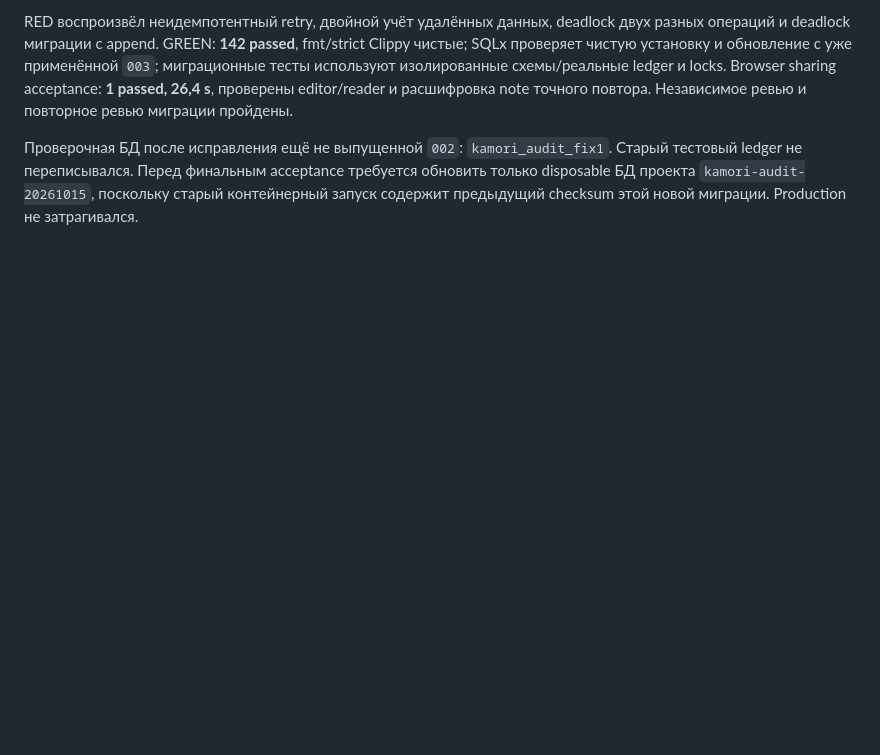
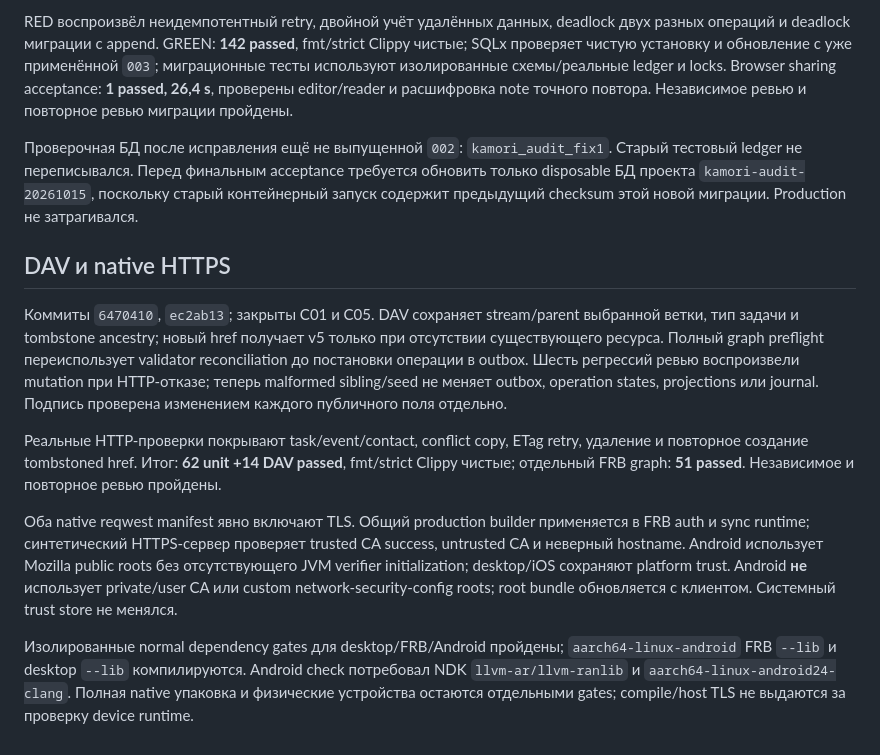
Before and after one commit to Kamori-app/kamori-app, a Markdown page: docs/audits/2026-10-15-remediation.md, the part around the change. GitHub-like rendering; blank space fills up the shorter version.

Commit message:
docs: record reviewed DAV and native TLS repairs

```diff
--- a/docs/audits/2026-10-15-remediation.md
+++ b/docs/audits/2026-10-15-remediation.md
@@ -32,3 +32,13 @@ rustup run 1.97.1 cargo clippy -p cloud-server --all-targets -- -D warnings
 RED воспроизвёл неидемпотентный retry, двойной учёт удалённых данных, deadlock двух разных операций и deadlock миграции с append. GREEN: **142 passed**, fmt/strict Clippy чистые; SQLx проверяет чистую установку и обновление с уже применённой `003`; миграционные тесты используют изолированные схемы/реальные ledger и locks. Browser sharing acceptance: **1 passed, 26,4 s**, проверены editor/reader и расшифровка note точного повтора. Независимое ревью и повторное ревью миграции пройдены.
 
 Проверочная БД после исправления ещё не выпущенной `002`: `kamori_audit_fix1`. Старый тестовый ledger не переписывался. Перед финальным acceptance требуется обновить только disposable БД проекта `kamori-audit-20261015`, поскольку старый контейнерный запуск содержит предыдущий checksum этой новой миграции. Production не затрагивался.
+
+## DAV и native HTTPS
+
+Коммиты `6470410`, `ec2ab13`; закрыты C01 и C05. DAV сохраняет stream/parent выбранной ветки, тип задачи и tombstone ancestry; новый href получает v5 только при отсутствии существующего ресурса. Полный graph preflight переиспользует validator reconciliation до постановки операции в outbox. Шесть регрессий ревью воспроизвели mutation при HTTP-отказе; теперь malformed sibling/seed не меняет outbox, operation states, projections или journal. Подпись проверена изменением каждого публичного поля отдельно.
+
+Реальные HTTP-проверки покрывают task/event/contact, conflict copy, ETag retry, удаление и повторное создание tombstoned href. Итог: **62 unit +14 DAV passed**, fmt/strict Clippy чистые; отдельный FRB graph: **51 passed**. Независимое и повторное ревью пройдены.
+
+Оба native reqwest manifest явно включают TLS. Общий production builder применяется в FRB auth и sync runtime; синтетический HTTPS-сервер проверяет trusted CA success, untrusted CA и неверный hostname. Android использует Mozilla public roots без отсутствующего JVM verifier initialization; desktop/iOS сохраняют platform trust. Android **не** использует private/user CA или custom network-security-config roots; root bundle обновляется с клиентом. Системный trust store не менялся.
+
+Изолированные normal dependency gates для desktop/FRB/Android пройдены; `aarch64-linux-android` FRB `--lib` и desktop `--lib` компилируются. Android check потребовал NDK `llvm-ar/llvm-ranlib` и `aarch64-linux-android24-clang`. Полная native упаковка и физические устройства остаются отдельными gates; compile/host TLS не выдаются за проверку device runtime.
```
Also changed, not shown: docs/audits/2026-10-15-kamori.md (+3 -3 lines), 1 other file.
